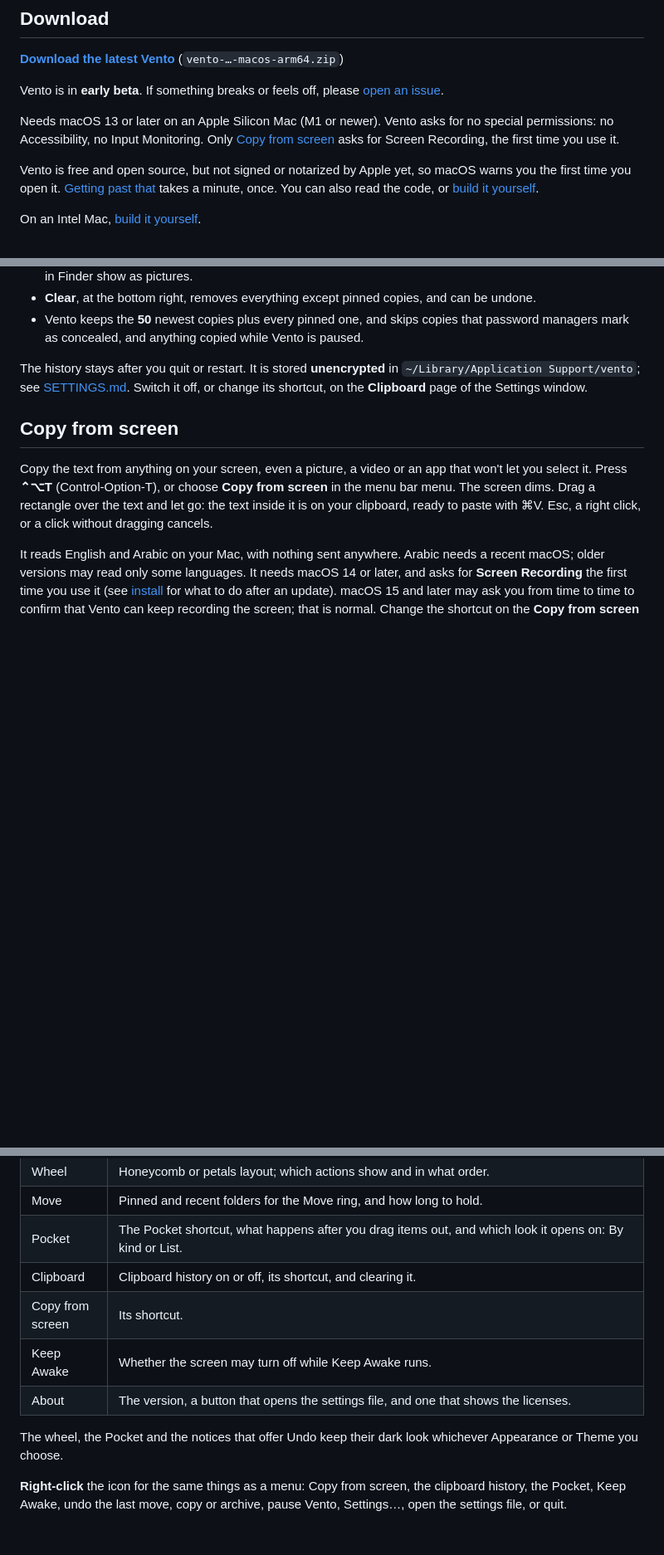
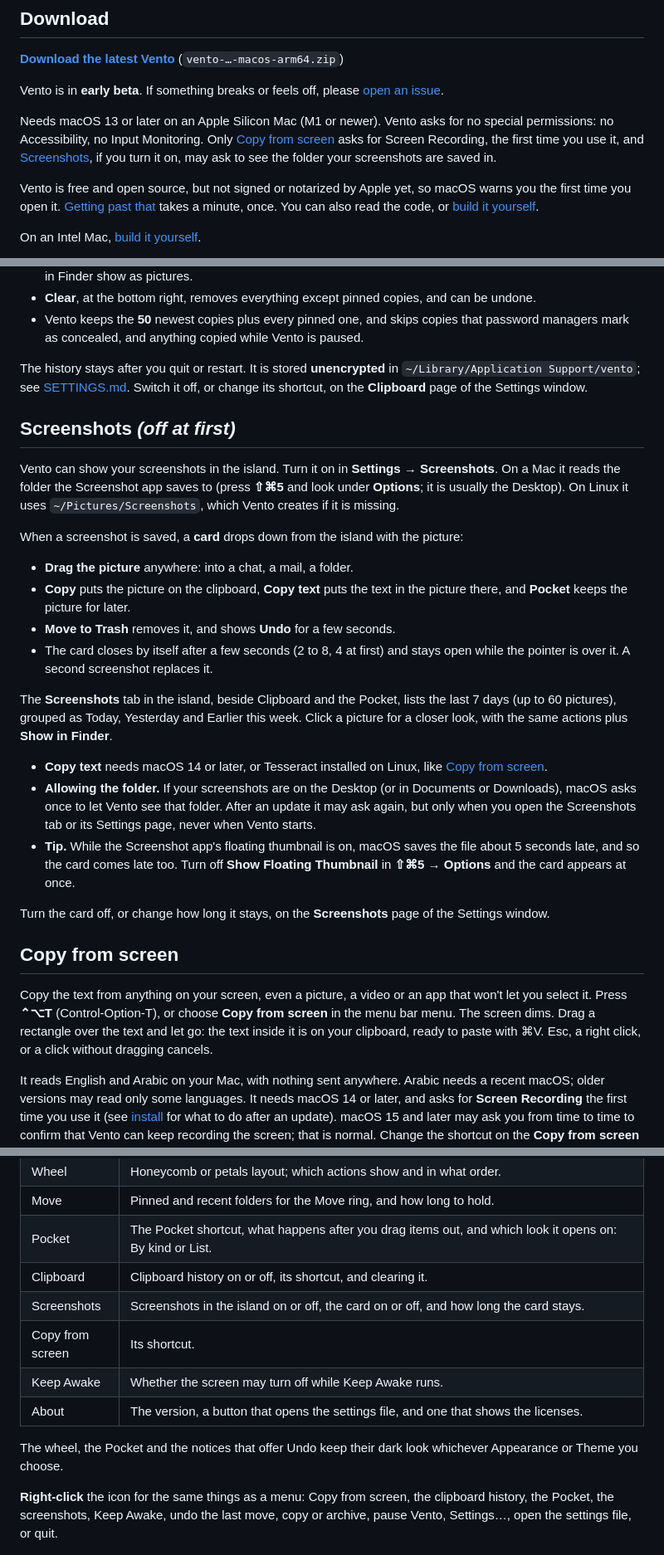
Before and after one commit to fathialamre/vento, a Markdown page: README.md, 3 parts joined by grey strips. Shown at 83% size. Rendered like a GitHub page; blank space fills up the shorter version.

Commit message:
docs: Screenshots in the README

```diff
--- a/README.md
+++ b/README.md
@@ -26,7 +26,8 @@ Vento is in **early beta**. If something breaks or feels off, please
 Needs macOS 13 or later on an Apple Silicon Mac (M1 or newer). Vento asks for no
 special permissions: no Accessibility, no Input Monitoring. Only
 [Copy from screen](#copy-from-screen) asks for Screen Recording, the first time
-you use it.
+you use it, and [Screenshots](#screenshots), if you turn it on, may ask to see
+the folder your screenshots are saved in.
 
 Vento is free and open source, but not signed or notarized by Apple yet, so
 macOS warns you the first time you open it. [Getting past that](#install-and-first-launch)
@@ -288,6 +289,45 @@ The history stays after you quit or restart. It is stored **unencrypted** in
 `~/Library/Application Support/vento`; see [SETTINGS.md](SETTINGS.md). Switch it
 off, or change its shortcut, on the **Clipboard** page of the Settings window.
 
+## Screenshots *(off at first)*
+
+Vento can show your screenshots in the island. Turn it on in **Settings →
+Screenshots**. On a Mac it reads the folder the Screenshot app saves to (press
+**⇧⌘5** and look under **Options**; it is usually the Desktop). On Linux it uses
+`~/Pictures/Screenshots`, which Vento creates if it is missing.
+
+When a screenshot is saved, a **card** drops down from the island with the
+picture:
+
+- **Drag the picture** anywhere: into a chat, a mail, a folder.
+- **Copy** puts the picture on the clipboard, **Copy text** puts the text in the
+  picture there, and **Pocket** keeps the picture for later.
+- **Move to Trash** removes it, and shows **Undo** for a few seconds.
+- The card closes by itself after a few seconds (2 to 8, 4 at first) and stays
+  open while the pointer is over it. A second screenshot replaces it.
+
+<!-- screenshot: card -->
+
+The **Screenshots** tab in the island, beside Clipboard and the Pocket, lists
+the last 7 days (up to 60 pictures), grouped as Today, Yesterday and Earlier this
+week. Click a picture for a closer look, with the same actions plus **Show in
+Finder**.
+
+<!-- screenshot: tab -->
+
+- **Copy text** needs macOS 14 or later, or Tesseract installed on Linux, like
+  [Copy from screen](#copy-from-screen).
+- **Allowing the folder.** If your screenshots are on the Desktop (or in
+  Documents or Downloads), macOS asks once to let Vento see that folder. After
+  an update it may ask again, but only when you open the Screenshots tab or its
+  Settings page, never when Vento starts.
+- **Tip.** While the Screenshot app's floating thumbnail is on, macOS saves the
+  file about 5 seconds late, and so the card comes late too. Turn off **Show
+  Floating Thumbnail** in **⇧⌘5 → Options** and the card appears at once.
+
+Turn the card off, or change how long it stays, on the **Screenshots** page of the
+Settings window.
+
 ## Copy from screen
 
 Copy the text from anything on your screen, even a picture, a video or an app
@@ -339,6 +379,7 @@ it stays closed until you open it again.
 | Move | Pinned and recent folders for the Move ring, and how long to hold. |
 | Pocket | The Pocket shortcut, what happens after you drag items out, and which look it opens on: By kind or List. |
 | Clipboard | Clipboard history on or off, its shortcut, and clearing it. |
+| Screenshots | Screenshots in the island on or off, the card on or off, and how long the card stays. |
 | Copy from screen | Its shortcut. |
 | Keep Awake | Whether the screen may turn off while Keep Awake runs. |
 | About | The version, a button that opens the settings file, and one that shows the licenses. |
@@ -347,7 +388,7 @@ The wheel, the Pocket and the notices that offer Undo keep their dark look
 whichever Appearance or Theme you choose.
 
 **Right-click** the icon for the same things as a menu: Copy from screen, the
-clipboard history, the Pocket, Keep Awake, undo the last move, copy or archive,
+clipboard history, the Pocket, the screenshots, Keep Awake, undo the last move, copy or archive,
 pause Vento, Settings…, open the settings file, or quit.
 
 <img src=".github/assets/menu.png" alt="Vento menu with Copy from screen, Open clipboard history, Open the Pocket, Start Keep Awake, Undo last move, Pause Vento, Settings…, Open settings file and Quit Vento" width="170">
```
